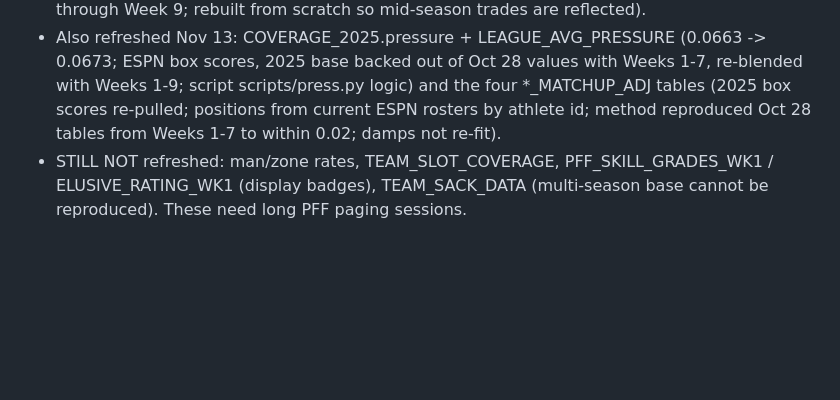
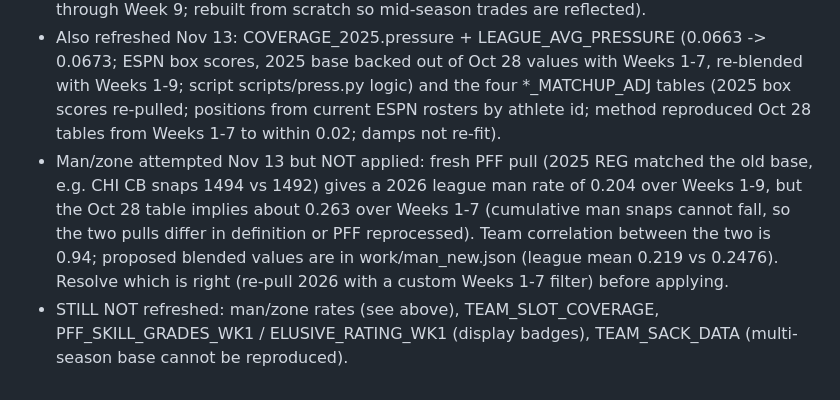
Before and after one commit to DMAC7899/NFL-Projections-26, a Markdown page: nfl-tool-process.md, the part around the change. Rendered like a GitHub page; blank space fills up the shorter version.

Commit message:
Process note: man/zone refresh attempted, held back pending definition check
Co-Authored-By: Claude Sonnet 5.5 <noreply@anthropic.com>
Claude-Session: https://claude.ai/code/session_01LF2QBRWVg6tQ7gqE5LG1zg

```diff
--- a/nfl-tool-process.md
+++ b/nfl-tool-process.md
@@ -335,4 +335,5 @@ The Nov 12 commit only refreshed DEF_RUN_LEAK, DVP_2026 and QB_2026_LINES. This
 - PASS_DEF_WK1_ADJ <- COV, same formula and spread (mean 1.0, sd 0.0217; correlation with the Oct 28 table -0.86 against the new grades). Largest moves: BUF 1.047 -> 1.022, JAX 1.002 -> 0.979, NYJ 0.99 -> 1.01, WAS 1.013 -> 0.99.
 - Per-player PFF sets refreshed later on Nov 13: TEAMS olPbe/olRunGrade/olPassMult/olRunMult (PFF OL pages, 2025 REG + 2026) and DEF_ROSTER (PFF defense summary, 2025 + 2026 through Week 9; rebuilt from scratch so mid-season trades are reflected).
 - Also refreshed Nov 13: COVERAGE_2025.pressure + LEAGUE_AVG_PRESSURE (0.0663 -> 0.0673; ESPN box scores, 2025 base backed out of Oct 28 values with Weeks 1-7, re-blended with Weeks 1-9; script scripts/press.py logic) and the four *_MATCHUP_ADJ tables (2025 box scores re-pulled; positions from current ESPN rosters by athlete id; method reproduced Oct 28 tables from Weeks 1-7 to within 0.02; damps not re-fit).
-- STILL NOT refreshed: man/zone rates, TEAM_SLOT_COVERAGE, PFF_SKILL_GRADES_WK1 / ELUSIVE_RATING_WK1 (display badges), TEAM_SACK_DATA (multi-season base cannot be reproduced). These need long PFF paging sessions.
+- Man/zone attempted Nov 13 but NOT applied: fresh PFF pull (2025 REG matched the old base, e.g. CHI CB snaps 1494 vs 1492) gives a 2026 league man rate of 0.204 over Weeks 1-9, but the Oct 28 table implies about 0.263 over Weeks 1-7 (cumulative man snaps cannot fall, so the two pulls differ in definition or PFF reprocessed). Team correlation between the two is 0.94; proposed blended values are in work/man_new.json (league mean 0.219 vs 0.2476). Resolve which is right (re-pull 2026 with a custom Weeks 1-7 filter) before applying.
+- STILL NOT refreshed: man/zone rates (see above), TEAM_SLOT_COVERAGE, PFF_SKILL_GRADES_WK1 / ELUSIVE_RATING_WK1 (display badges), TEAM_SACK_DATA (multi-season base cannot be reproduced).
```
